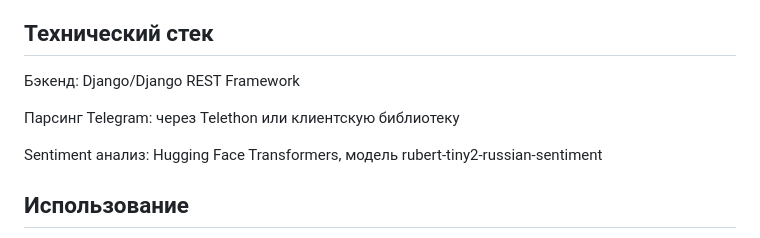
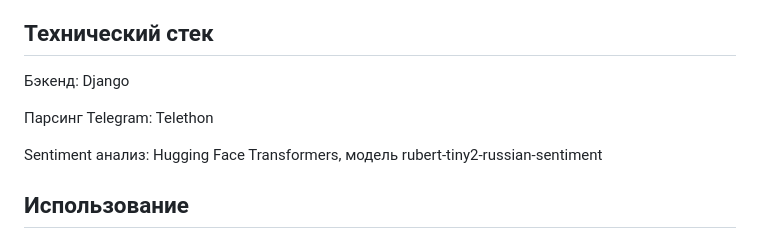
Before and after one commit to johnmcclane07/telegram_parser, a Markdown page: README.md, the part around the change. Rendered like a GitHub page.

```diff
--- a/README.md
+++ b/README.md
@@ -11,9 +11,9 @@
 
 ## Технический стек
 
-Бэкенд: Django/Django REST Framework
+Бэкенд: Django
 
-Парсинг Telegram: через Telethon или клиентскую библиотеку
+Парсинг Telegram: Telethon
 
 Sentiment анализ: Hugging Face Transformers, модель rubert-tiny2-russian-sentiment
 
```
